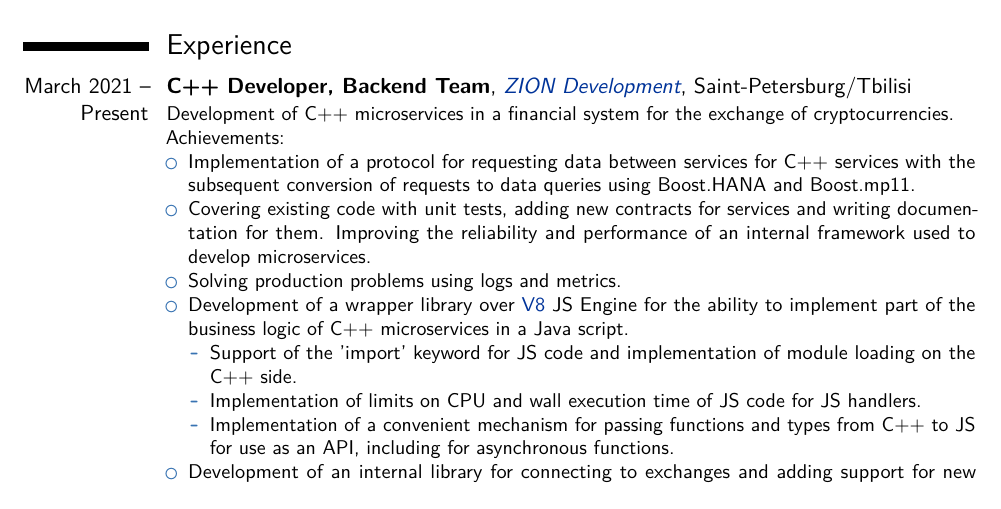
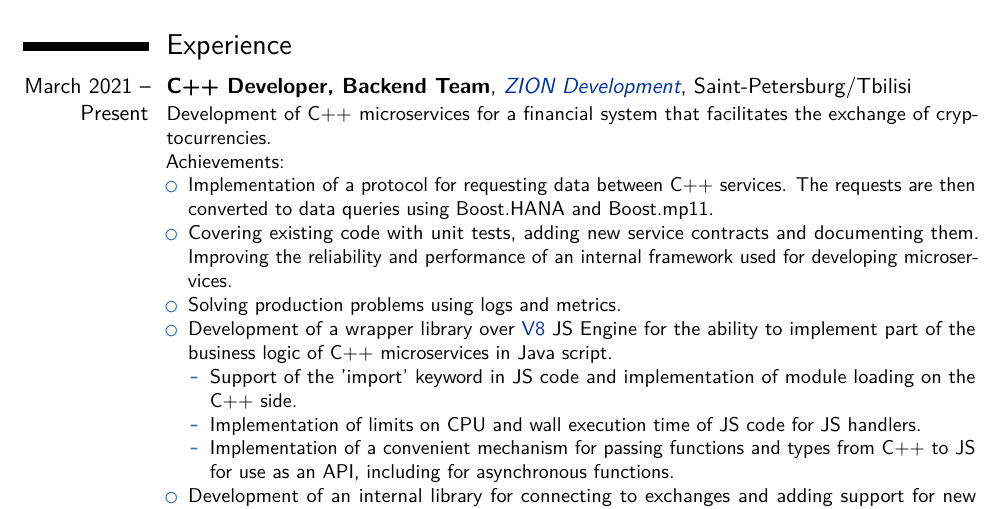
Before and after one commit to denisShkirja/cv, a LaTeX CV (denis_shkiria_cv.tex): part of page 1 of 2, cut so that both start at the same text. Compiled offline with pdfLaTeX.

Commit message:
fix several grammar errors

```diff
--- a/denis_shkiria_cv.tex
+++ b/denis_shkiria_cv.tex
@@ -44,15 +44,15 @@
 {\httpslink[ZION Development]{devzion.com}}
 {Saint-Petersburg/Tbilisi}
 {}
-{Development of C++ microservices in a financial system for the exchange of cryptocurrencies.\newline{}
+{Development of C++ microservices for a financial system that facilitates the exchange of cryptocurrencies.\newline{}
 Achievements:
 \begin{itemize}
-\item Implementation of a protocol for requesting data between services for C++ services with the subsequent conversion of requests to data queries using Boost.HANA and Boost.mp11.
-\item Covering existing code with unit tests, adding new contracts for services and writing documentation for them. Improving the reliability and performance of an internal framework used to develop microservices.
+\item Implementation of a protocol for requesting data between C++ services. The requests are then converted to data queries using Boost.HANA and Boost.mp11.
+\item Covering existing code with unit tests, adding new service contracts and documenting them. Improving the reliability and performance of an internal framework used for developing microservices.
 \item Solving production problems using logs and metrics.
-\item Development of a wrapper library over \httpslink[V8]{v8.dev} JS Engine for the ability to implement part of the business logic of C++ microservices in a Java script.
+\item Development of a wrapper library over \httpslink[V8]{v8.dev} JS Engine for the ability to implement part of the business logic of C++ microservices in Java script.
   \begin{itemize}
-  \item Support of the 'import' keyword for JS code and implementation of module loading on the C++ side.
+  \item Support of the 'import' keyword in JS code and implementation of module loading on the C++ side.
   \item Implementation of limits on CPU and wall execution time of JS code for JS handlers.
   \item Implementation of a convenient mechanism for passing functions and types from C++ to JS for use as an API, including for asynchronous functions.
   \end{itemize}
```
